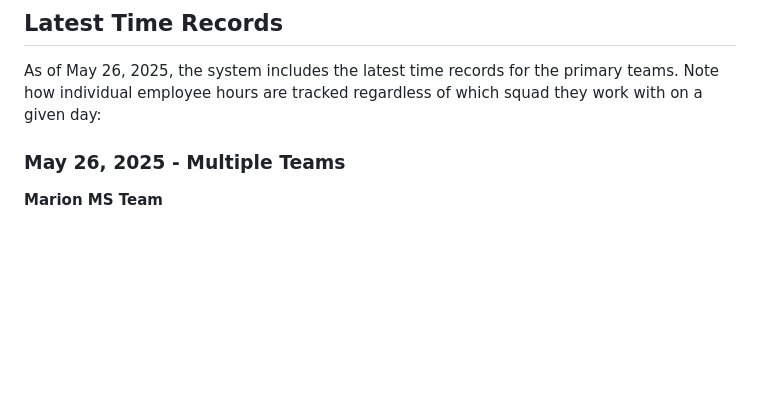
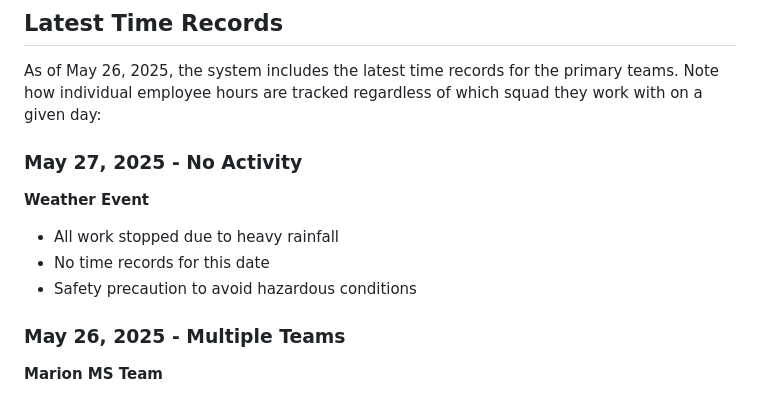
Before and after one commit to kingsmanrip/paulaApp, a Markdown page: README.md, the part around the change. Rendered like a GitHub page; blank space fills up the shorter version.

Commit message:
Add note about May 27, 2025 work stoppage due to heavy rainfall

```diff
--- a/README.md
+++ b/README.md
@@ -78,6 +78,13 @@ Insights are automatically generated based on employee data and provide actionab
 ## Latest Time Records
 
 As of May 26, 2025, the system includes the latest time records for the primary teams. Note how individual employee hours are tracked regardless of which squad they work with on a given day:
+
+### May 27, 2025 - No Activity
+
+**Weather Event**
+- All work stopped due to heavy rainfall
+- No time records for this date
+- Safety precaution to avoid hazardous conditions
 
 ### May 26, 2025 - Multiple Teams
 
```
